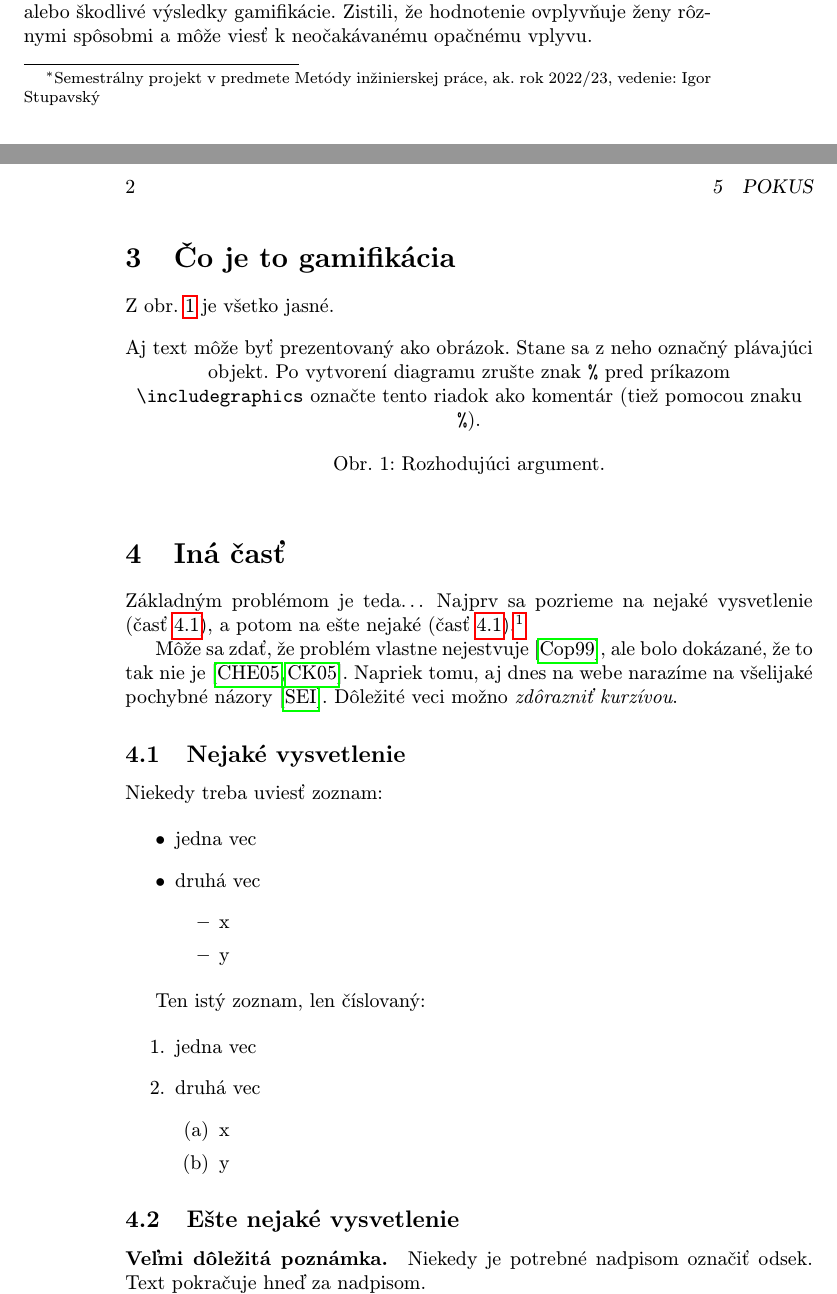
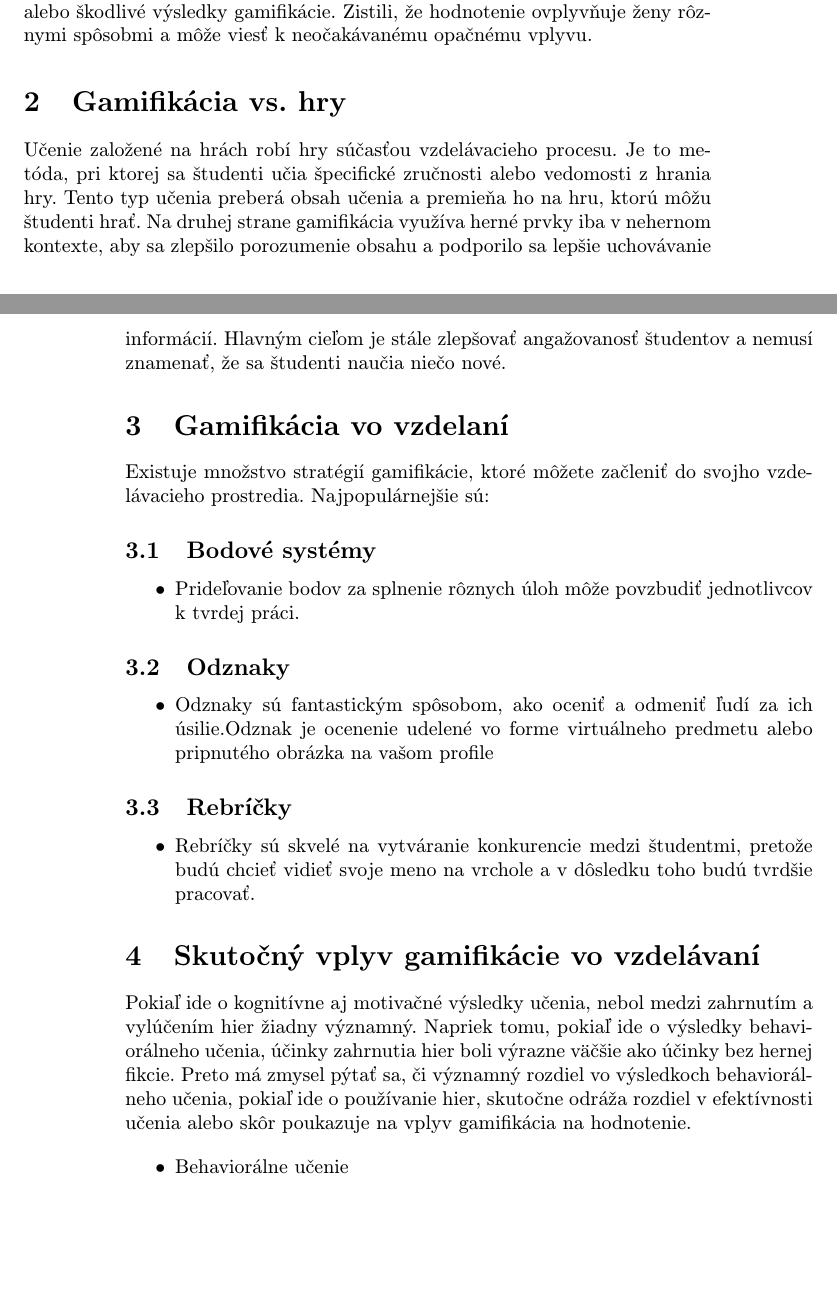
Before and after one commit to Patrik-03/MIP, a LaTeX paper (Article_Drdák.tex): two parts of pages 1 and 2 of 3 before the commit and two parts of pages 1 and 2 of 2 after it, joined at a grey line, cut so that both start at the same text, the shorter picture padded with empty space. Compiled offline with pdfLaTeX.

Commit message:
treti commit

```diff
--- a/Article_Drdák.tex
+++ b/Article_Drdák.tex
@@ -13,12 +13,14 @@
 \usepackage{cite}
 %\usepackage{times}
 
-\pagestyle{headings}
+\pagestyle{plain}
 
-\title{Aplikovanie hier v procese vzdelávania\thanks{Semestrálny projekt v predmete Metódy inžinierskej práce, ak. rok 2022/23, vedenie: Igor Stupavský}} % meno a priezvisko vyučujúceho na cvičeniach
+\title{Aplikovanie hier v procese vzdelávania
+%\thanks{Semestrálny projekt v predmete Metódy inžinierskej práce, ak. rok 2022/23, vedenie: Igor Stupavský}
+} % meno a priezvisko vyučujúceho na cvičeniach
 
 \author{Patrik Drdák\\[2pt]
-	{\small Slovenská technická univerzita v Bratislave}\\,
+	{\small Slovenská technická univerzita v Bratislave}\\
 	{\small Fakulta informatiky a informačných technológií}\\
 	{\small \texttt{xdrdak@stuba.sk}}
 	}
@@ -52,53 +53,31 @@ v existujúcich e-learningových platformách. Hlavné ciele gamifikácie sú zl
 
 
 
-\section{Čo je to gamifikácia}
-
-Z obr.~\ref{f:rozhod} je všetko jasné.
-
-\begin{figure*}[tbh]
-\centering
-%\includegraphics[scale=1.0]{diagram.pdf}
-Aj text môže byť prezentovaný ako obrázok. Stane sa z neho označný plávajúci objekt. Po vytvorení diagramu zrušte znak \texttt{\%} pred príkazom \verb|\includegraphics| označte tento riadok ako komentár (tiež pomocou znaku \texttt{\%}).
-\caption{Rozhodujúci argument.}
-\label{f:rozhod}
-\end{figure*}
+\section{Gamifikácia vs. hry}
+Učenie založené na hrách robí hry súčasťou vzdelávacieho procesu.
+Je to metóda, pri ktorej sa študenti učia špecifické zručnosti alebo vedomosti z hrania hry.
+Tento typ učenia preberá obsah učenia a premieňa ho na hru, ktorú môžu študenti hrať.
+Na druhej strane gamifikácia využíva herné prvky iba v nehernom kontexte, aby sa zlepšilo porozumenie obsahu a podporilo sa lepšie uchovávanie informácií.
+Hlavným cieľom je stále zlepšovať angažovanosť študentov a nemusí znamenať, že sa študenti naučia niečo nové.
 
 
+\section{Gamifikácia vo vzdelaní}
 
-\section{Iná časť} \label{ina}
+Existuje množstvo stratégií gamifikácie, ktoré môžete začleniť do svojho vzdelávacieho prostredia.
+Najpopulárnejšie sú:
+\subsection{Bodové systémy}
+    \begin{itemize}
+    \item Prideľovanie bodov za splnenie rôznych úloh môže povzbudiť    jednotlivcov k tvrdej práci.
+    \end{itemize}
 
-Základným problémom je teda\ldots{} Najprv sa pozrieme na nejaké vysvetlenie (časť~\ref{ina:nejake}), a potom na ešte nejaké (časť~\ref{ina:nejake}).\footnote{Niekedy môžete potrebovať aj poznámku pod čiarou.}
+\subsection{Odznaky}
 
-Môže sa zdať, že problém vlastne nejestvuje\cite{Coplien:MPD}, ale bolo dokázané, že to tak nie je~\cite{Czarnecki:Staged, Czarnecki:Progress}. Napriek tomu, aj dnes na webe narazíme na všelijaké pochybné názory\cite{PLP-Framework}. Dôležité veci možno \emph{zdôrazniť kurzívou}.
+    \begin{itemize}
+    \item  Odznaky sú fantastickým spôsobom, ako oceniť a odmeniť ľudí za ich úsilie.Odznak je ocenenie udelené vo forme virtuálneho predmetu alebo pripnutého obrázka na vašom profile
+    \end{itemize}
 
+\subsection{Rebríčky}
 
-\subsection{Nejaké vysvetlenie} \label{ina:nejake}
-
-Niekedy treba uviesť zoznam:
-
-\begin{itemize}
-\item jedna vec
-\item druhá vec
-	\begin{itemize}
-	\item x
-	\item y
-	\end{itemize}
-\end{itemize}
-
-Ten istý zoznam, len číslovaný:
-
-\begin{enumerate}
-\item jedna vec
-\item druhá vec
-	\begin{enumerate}
-	\item x
-	\item y
-	\end{enumerate}
-\end{enumerate}
-
-
-\subsection{Ešte nejaké vysvetlenie} \label{ina:este}
-
-\paragraph{Veľmi dôležitá poznámka.}
-Niekedy je potrebné nadpisom označiť odsek. Text pokračuje hneď za nadpisom.
+    \begin{itemize}
+    \item Rebríčky sú skvelé na vytváranie konkurencie medzi študentmi, pretože budú chcieť vidieť svoje meno na vrchole a v dôsledku toho budú tvrdšie pracovať.
+    \end{itemize}
@@ -113,6 +85,14 @@ Niekedy je potrebné nadpisom označiť odsek. Text pokračuje hneď za nadpisom
 
 
 
+\section{Skutočný vplyv gamifikácie vo vzdelávaní}
+Pokiaľ ide o kognitívne aj motivačné výsledky učenia, nebol medzi zahrnutím a vylúčením hier žiadny významný. Napriek tomu, pokiaľ ide o výsledky behaviorálneho učenia, účinky zahrnutia hier boli výrazne väčšie ako účinky bez hernej fikcie. Preto má zmysel pýtať sa, či významný rozdiel vo výsledkoch behaviorálneho učenia, pokiaľ ide o používanie hier, skutočne odráža rozdiel v efektívnosti učenia alebo skôr poukazuje na vplyv gamifikácia na hodnotenie.
+
+\begin{itemize}
+    \item Behaviorálne učenie
+
+Ide o spôsob vzdelávania založeného na odmeňovaní ale aj trestaní študentov.Príkladom behaviorizmu je, keď učitelia odmenia svoju triedu alebo určitých študentov nejakou odmenou na konci týždňa za dobré správanie počas týždňa. Rovnaký koncept sa používa pri trestoch.
+\end{itemize}
 \section{Ešte dôležitejšia časť} \label{dolezitejsia}
 
 
```
Also changed, not shown: Article_Drdák.tex (15 more changed lines).
